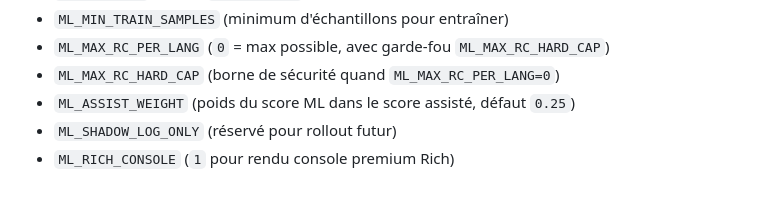
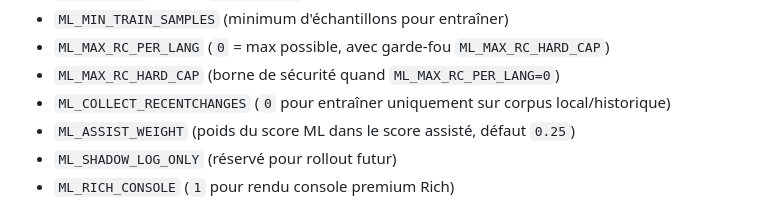
Before and after one commit to Les-dev-de-bot-vikidiens/MuffyBot, a Markdown page: README.md, the part around the change. Drawn GitHub-style.

Commit message:
chore(auto): bot sync 2026-02-20 09:15:14Z

```diff
--- a/README.md
+++ b/README.md
@@ -95,6 +95,7 @@ python3 run_bot.py doctor
 - `ML_MIN_TRAIN_SAMPLES` (minimum d'échantillons pour entraîner)
 - `ML_MAX_RC_PER_LANG` (`0` = max possible, avec garde-fou `ML_MAX_RC_HARD_CAP`)
 - `ML_MAX_RC_HARD_CAP` (borne de sécurité quand `ML_MAX_RC_PER_LANG=0`)
+- `ML_COLLECT_RECENTCHANGES` (`0` pour entraîner uniquement sur corpus local/historique)
 - `ML_ASSIST_WEIGHT` (poids du score ML dans le score assisté, défaut `0.25`)
 - `ML_SHADOW_LOG_ONLY` (réservé pour rollout futur)
 - `ML_RICH_CONSOLE` (`1` pour rendu console premium Rich)
```
